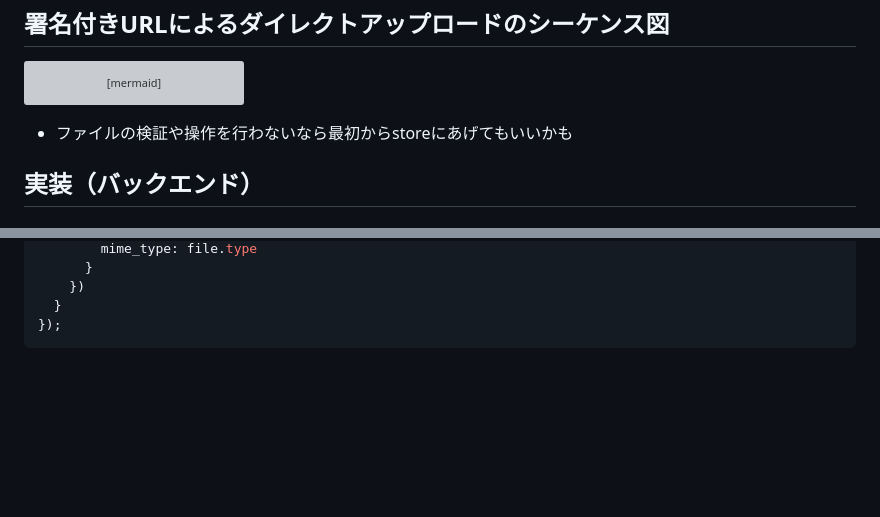
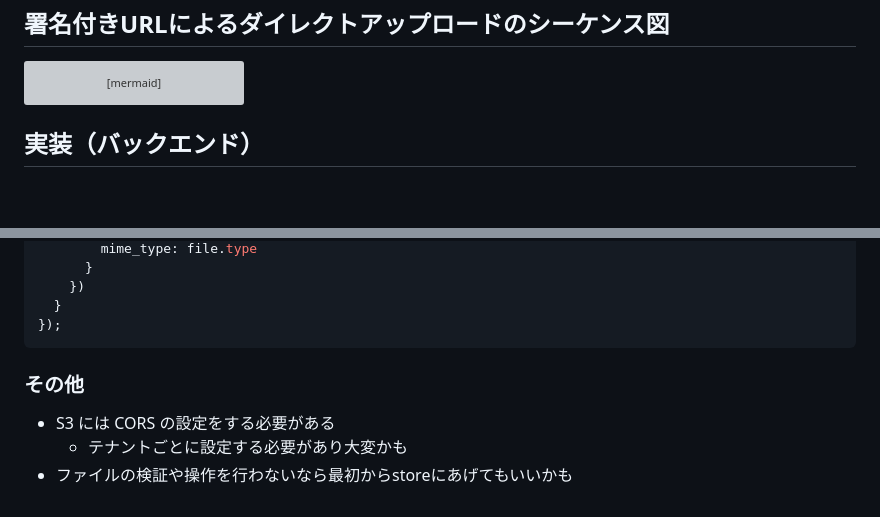
Before and after one commit to MorrisFreeman/direct-upload-demo, a Markdown page: README.md, 2 parts joined by grey strips. Rendered like a GitHub page; blank space fills up the shorter version; grey boxes are pictures that could not be loaded.

````diff
--- a/README.md
+++ b/README.md
@@ -21,7 +21,6 @@ sequenceDiagram
     Server->>DB: メタデータをDBに保存
     Server-->>-Client: 204:No Content
 ```
-- ファイルの検証や操作を行わないなら最初からstoreにあげてもいいかも
 
 ## 実装（バックエンド）
 ### Shrineの署名付きURLの機能を有効にする
@@ -133,3 +132,8 @@ await axios.post('http://localhost:3001/api/v1/articles/create_with_direct_uploa
   }
 });
 ```
+
+### その他
+- S3 には CORS の設定をする必要がある
+  - テナントごとに設定する必要があり大変かも
+- ファイルの検証や操作を行わないなら最初からstoreにあげてもいいかも
````
